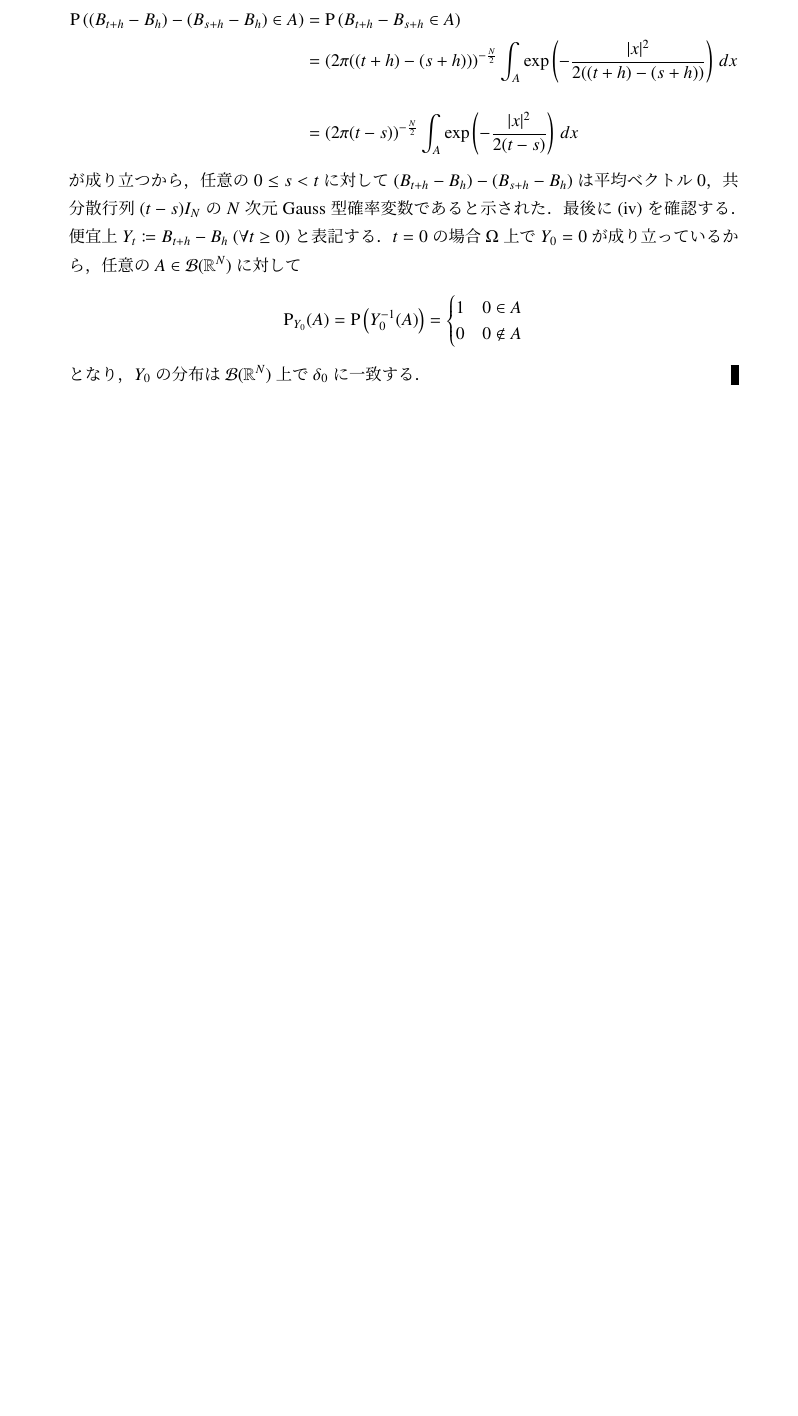
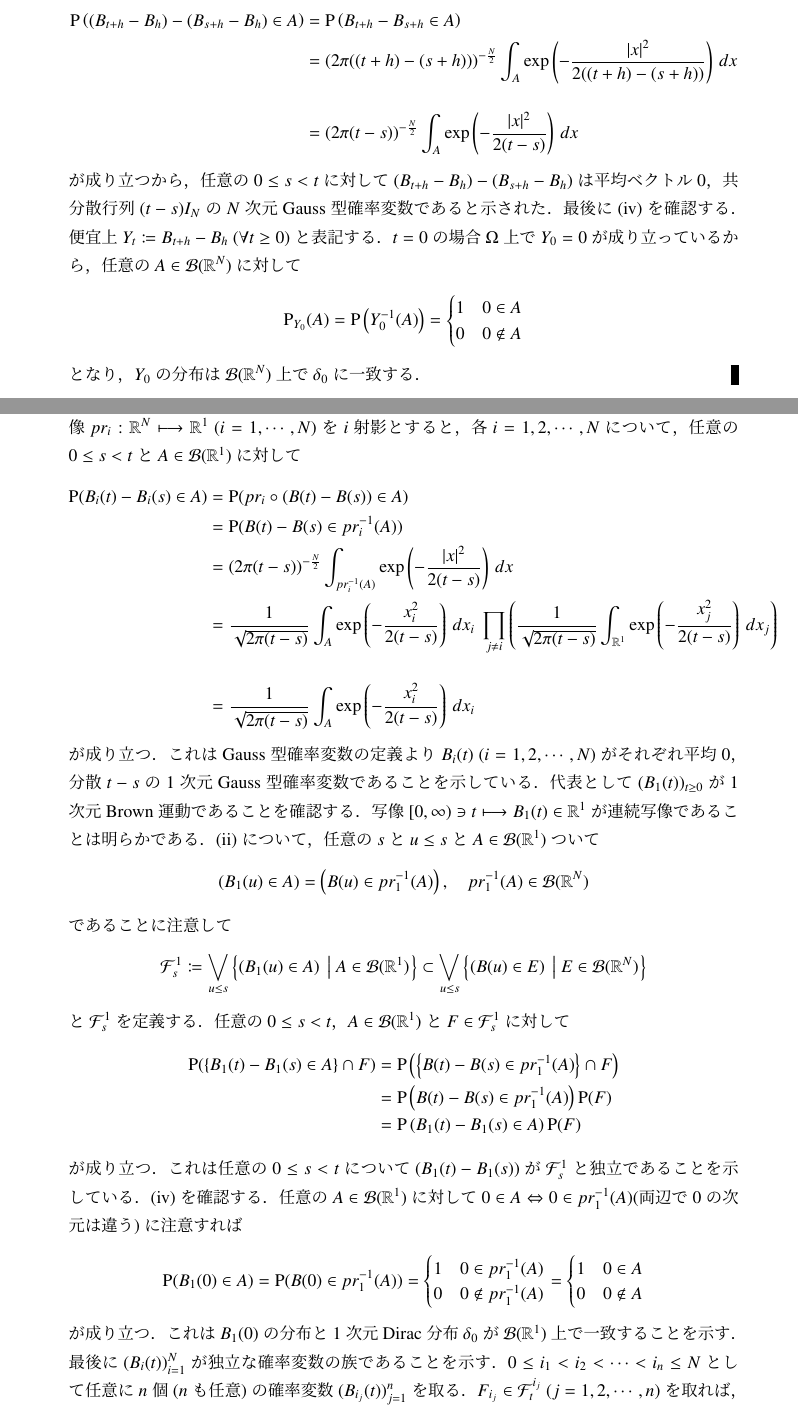
Before and after one commit to gingernine/test, a LaTeX document (stochastic_analysis/stochastic_analysis.tex, which reads stochastic_analysis/report_2.tex): part of page 5 of 5 before the commit and two parts of pages 5 and 6 of 8 after it, the two joined at a grey line, cut so that both start at the same text, the shorter picture padded with empty space. Compiled offline with pLaTeX and dvipdfmx.

Commit message:
2017/07/24

```diff
--- a/report_2.tex
+++ b/stochastic_analysis/report_2.tex
@@ -207,3 +221,58 @@ $B = (B_t)$を原点から出発する$N$-次元Brown運動とするとき，い
 		\end{align}
 		となり，$Y_0$の分布は$\borel{\R^N}$上で$\delta_0$に一致する．
 		\QED
+
+	\item[(4)]
+		一般に$N$次元実確率変数$X = (X_1, \cdots, X_N)$の各成分も1次元実確率変数である．これは射影を考えればよい．
+		$B = (B_i(t))\ (i=1,\cdots,N)$が$N$次元Brown運動であるとする．
+		写像$pr_i : \R^N \longmapsto \R^1\ (i=1,\cdots,N)$を$i$射影とすると，
+		各$i=1,2,\cdots,N$について，任意の$0 \leq s < t$と$A \in \borel{\R^1}$に対して
+		\begin{align}
+			\operatorname{P}(B_i(t) - B_i(s) \in A)
+			&= \operatorname{P}(pr_i \circ (B(t) - B(s)) \in A) \\
+			&= \operatorname{P}(B(t) - B(s) \in pr_i^{-1}(A)) \\
+			&= (2 \pi (t-s))^{-\frac{N}{2}} \int_{pr_i^{-1}(A)} \mathrm{exp} \left( -\frac{|x|^2}{2(t-s)} \right)\, dx \\
+			&= \frac{1}{\sqrt{2 \pi (t-s)}} \int_{A} \mathrm{exp} \left( -\frac{x_i^2}{2(t-s)} \right)\, dx_i
+				\ \prod_{j \neq i} \left(\frac{1}{\sqrt{2 \pi (t-s)}} \int_{\R^1} \mathrm{exp} \left( -\frac{x_j^2}{2(t-s)} \right)\, dx_j \right) \\
+			&= \frac{1}{\sqrt{2 \pi (t-s)}} \int_{A} \mathrm{exp} \left( -\frac{x_i^2}{2(t-s)} \right)\, dx_i
+		\end{align}
+		が成り立つ．これはGauss型確率変数の定義より$B_i(t)\ (i=1,2,\cdots,N)$がそれぞれ平均0，分散$t-s$の1次元Gauss型確率変数であることを示している．
+		代表として$(B_1(t))_{t \geq 0}$が1次元Brown運動であることを確認する．
+		写像$[0,\infty) \ni t \longmapsto B_1(t) \in \R^1$が連続写像であることは明らかである．
+		(ii)について，任意の$s$と$u \leq s$と$A \in \borel{\R^1}$ついて
+		\begin{align}
+			(B_1(u) \in A) = \left(B(u) \in pr_1^{-1}(A)\right), \quad pr_1^{-1}(A) \in \borel{\R^N}
+		\end{align}
+		であることに注意して
+		\begin{align}
+			\mathcal{F}_s^1 \coloneqq \bigvee_{u \leq s} \left\{ (B_1(u) \in A)\ \left|\ A \in \borel{\R^1} \right.\right\}
+			\subset \bigvee_{u \leq s} \left\{ (B(u) \in E)\ \left|\ E \in \borel{\R^N} \right.\right\}
+		\end{align}
+		と$\mathcal{F}_s^1$を定義する．任意の$0 \leq s < t$，$A \in \borel{\R^1}$と$F \in \mathcal{F}_s^1$に対して
+		\begin{align}
+			\operatorname{P}(\{B_1(t) - B_1(s) \in A\} \cap F)
+			&= \operatorname{P}\left( \left\{ B(t) - B(s) \in pr_1^{-1}(A)\right\} \cap F\right) \\
+			&= \operatorname{P}\left( B(t) - B(s) \in pr_1^{-1}(A)\right) \operatorname{P}(F) \\
+			&= \operatorname{P}\left( B_1(t) - B_1(s) \in A\right) \operatorname{P}(F)
+		\end{align}
+		が成り立つ．これは任意の$0 \leq s < t$について$(B_1(t) - B_1(s))$が$\mathcal{F}_s^1$と独立であることを示している．
+		(iv)を確認する．任意の$A \in \borel{\R^1}$に対して$0 \in A \Leftrightarrow 0 \in pr_1^{-1}(A)$(両辺で
+		0の次元は違う)に注意すれば
+		\begin{align}
+			\operatorname{P}(B_1(0) \in A) = \operatorname{P}(B(0) \in pr_1^{-1}(A))
+			= \begin{cases}
+				1 & 0 \in pr_1^{-1}(A) \\
+				0 & 0 \notin pr_1^{-1}(A)
+			\end{cases}
+			= \begin{cases}
+				1 & 0 \in A \\
+				0 & 0 \notin A
+			\end{cases}
+		\end{align}
+		が成り立つ．これは$B_1(0)$の分布と1次元Dirac分布$\delta_0$が$\borel{\R^1}$上で一致することを示す．
+		最後に$(B_i(t))_{i=1}^{N}$が独立な確率変数の族であることを示す．
+		$0 \leq i_1 < i_2 < \cdots < i_n \leq N$として任意に$n$個($n$も任意)の確率変数$(B_{i_j}(t))_{j=1}^{n}$を取る．
+		$F_{i_j} \in \mathcal{F}_t^{i_j}\ (j=1,2,\cdots,n)$を取れば，
+		各$F_{i_j}$は或る$A_{i_j} \in \borel{\R^1}$によって$F_{i_j} = \left(B_{i_j}(t) \in A_{i_j} \right)$と表現される
+		から，
+		\begin{align}
```
Also changed, not shown: stochastic_analysis/report_2_2.tex (added, +12 -0 lines), stochastic_analysis/stochastic_analysis.tex (renamed from stochastic_analysis.tex, +1 -0 lines), functional_analysis.pdf (deleted), functional_analysis/functional_analysis.pdf (added), functional_analysis/functional_analysis.tex (renamed from functional_analysis.tex), functional_analysis/report.tex (renamed from report.tex), stochastic_analysis.pdf (deleted), stochastic_analysis/stochastic_analysis.pdf (added), stochastic_analysis/report_2.tex (22 more changed lines), 20 other files.
